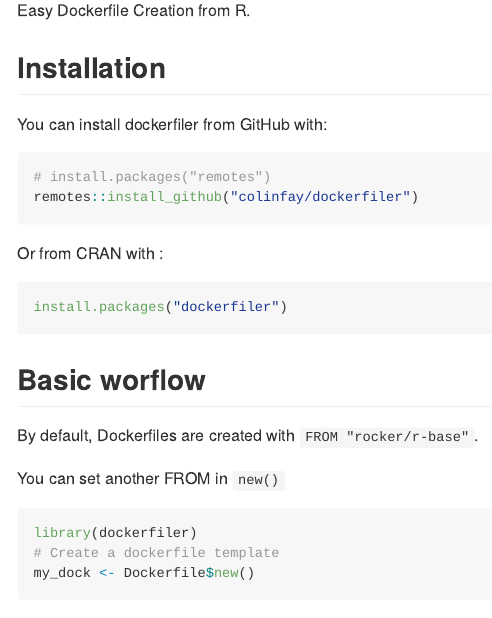
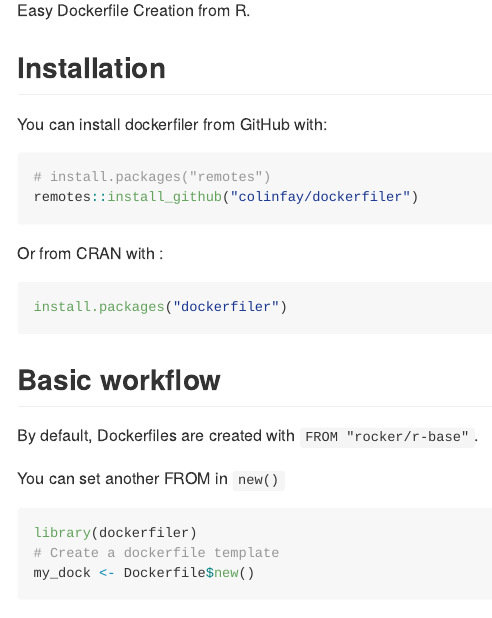
Before and after one commit to ThinkR-open/dockerfiler, an R Markdown document (README.Rmd): the page in a window 1100 px wide, from 110 px down. Rendered offline with R 4.5, knitr and Pandoc, with nearby package versions; some code elsewhere in the file could not run offline; badge pictures from the web are left out.

Commit message:
minor typo

````diff
--- a/README.Rmd
+++ b/README.Rmd
@@ -38,7 +38,7 @@
 install.packages("dockerfiler")
 ```
 
-## Basic worflow
+## Basic workflow
 
 By default, Dockerfiles are created with `FROM "rocker/r-base"`.
 
````
